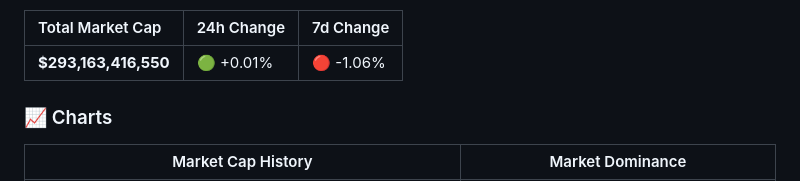
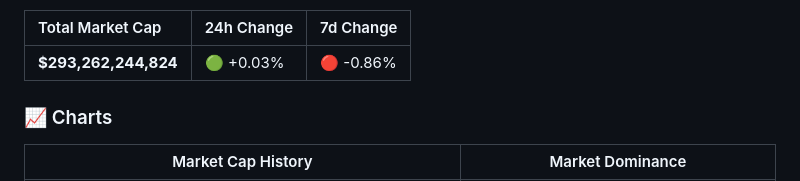
Before and after one commit to partrita/stablecoin-tracker, a Markdown page: README.md, the part around one of its changes. Rendered like a GitHub page.

Commit message:
data: update stablecoin market cap csv, plot, and README

```diff
--- a/README.md
+++ b/README.md
@@ -7,7 +7,7 @@
 
 | Total Market Cap | 24h Change | 7d Change |
 | :--- | :--- | :--- |
-| **$293,163,416,550** | 🟢 +0.01% | 🔴 -1.06% |
+| **$293,262,244,824** | 🟢 +0.03% | 🔴 -0.86% |
 
 ### 📈 Charts
 | Market Cap History | Market Dominance |
```
Also changed, not shown: other parts of README.md (+2 -2 lines), data/stablecoin_dominance_plot.png, data/stablecoin_marketcap_plot.png, 1 other file.
